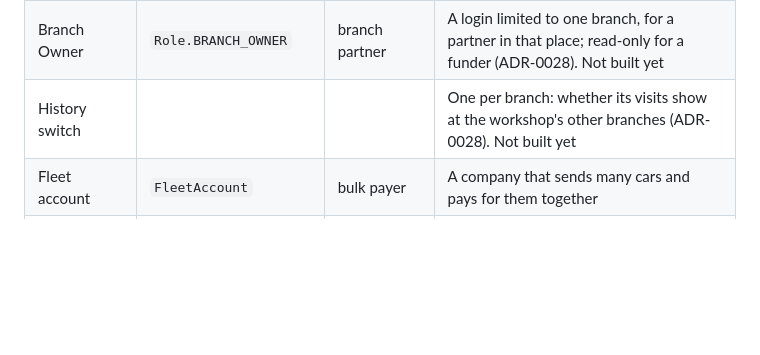
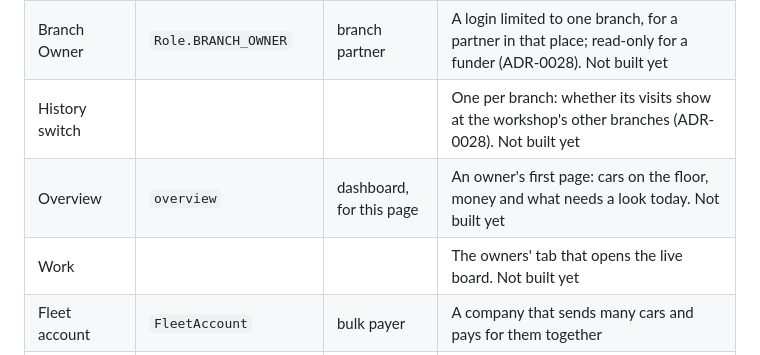
Before and after one commit to Irshaduu/workshopos, a Markdown page: docs/GLOSSARY.md, the part around the change. Rendered like a GitHub page; blank space fills up the shorter version.

```diff
--- a/docs/GLOSSARY.md
+++ b/docs/GLOSSARY.md
@@ -34,6 +34,8 @@ the code (models, functions, files, URLs) and in the docs.
 | Remove | `remove_device()` | kick out, revoke | An owner ends a device's session from the list of devices. The device is out at its next request. Not built yet |
 | Branch Owner | `Role.BRANCH_OWNER` | branch partner | A login limited to one branch, for a partner in that place; read-only for a funder (ADR-0028). Not built yet |
 | History switch | | | One per branch: whether its visits show at the workshop's other branches (ADR-0028). Not built yet |
+| Overview | `overview` | dashboard, for this page | An owner's first page: cars on the floor, money and what needs a look today. Not built yet |
+| Work | | | The owners' tab that opens the live board. Not built yet |
 | Fleet account | `FleetAccount` | bulk payer | A company that sends many cars and pays for them together |
 | Fleet payment | `FleetPayment` | bulk payment | One payment from a fleet account that settles many of its bills |
 | Staff member | `StaffMember` | mechanic, for everyone | A person who works at the workshop. Mechanic is one of the designations |
```
Also changed, not shown: docs/MODULES.md (+2 -0 lines), docs/PLAN.md (+7 -1 lines).
